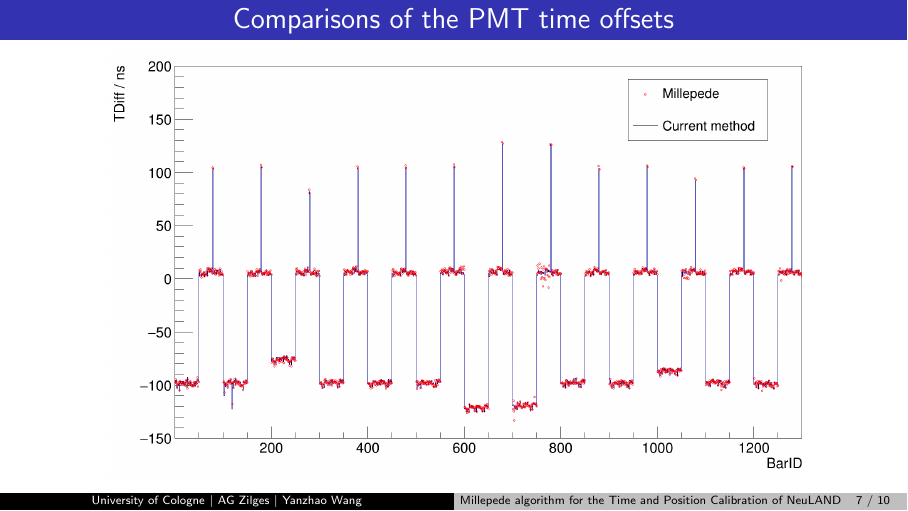
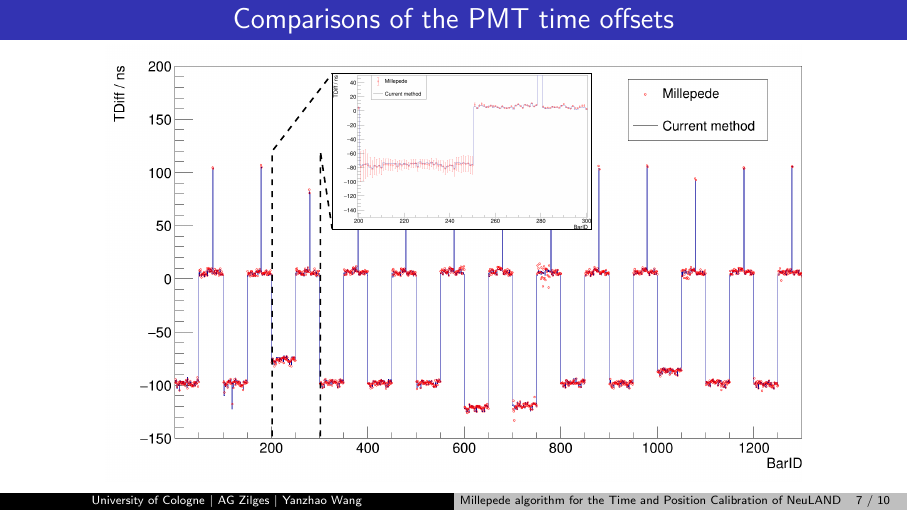
Before and after one commit to YanzhaoW/Beamers, LaTeX slides (DPG2024/main.tex): page 26 of 29 before the commit and page 27 of 30 after it. Compiled offline with pdfLaTeX.

Commit message:
finsih DPG2024

```diff
--- a/DPG2024/main.tex
+++ b/DPG2024/main.tex
@@ -10,6 +10,7 @@
 \usepackage{xcolor}
 \usepackage{amsmath, arydshln, array}
 \usepackage{tikz}
+\usetikzlibrary{math}
 \usepackage{hyperref}
 % \usepackage{setspace}
 % \usepackage[style=phys, backend=biber, articletitle=false, pageranges=false, citestyle=authoryear]{biblatex}
@@ -380,10 +381,21 @@
 \end{frame}
 
 \begin{frame}[t]{Comparisons of the PMT time offsets}
-	\begin{figure}[t]
+	\begin{figure}
 		\vspace*{-1em}
 		\centering
-		\includegraphics[height = 0.9 \textheight]{t_diff.png}
+		\begin{tikzpicture}
+			\tikzmath{\LowBound = 0.8;}
+			\coordinate (LeftBound) at (2.94, \LowBound);
+			\coordinate (RightBound) at (3.79, \LowBound);
+			\tikzset{DashedLine/.style={color=black, dashed, thick}};
+			\node[anchor=south west,inner sep=0] at (0, 0){\includegraphics[height = 0.9 \textheight]{t_diff.png}};
+			\node[anchor=north west,inner sep=0,outer sep=0](embedded) at (4, 7.2){
+				\includegraphics[width = 0.3\textwidth]{t_error_diff.png}};
+			\draw (embedded.south west) rectangle (embedded.north east);
+			\draw[DashedLine] (LeftBound) -- (LeftBound |- embedded.center) -- (embedded.north west);
+			\draw[DashedLine] (RightBound) -- (RightBound |- embedded.center) -- (embedded.south west);
+		\end{tikzpicture}
 	\end{figure}
 \end{frame}
 
```
Also changed, not shown: DPG2024/figures/t_error_diff.png, DPG2024/main.pdf, DPG2024/main.tex (14 more changed lines).
